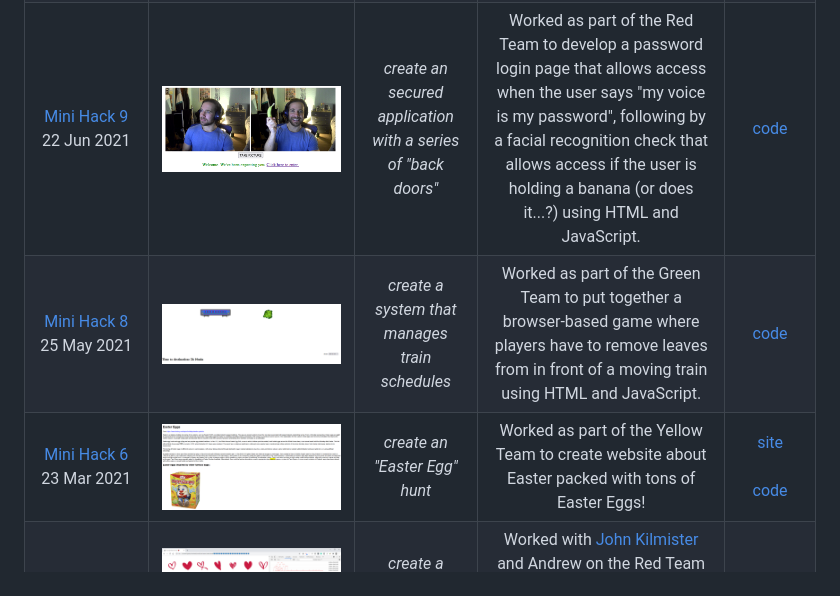
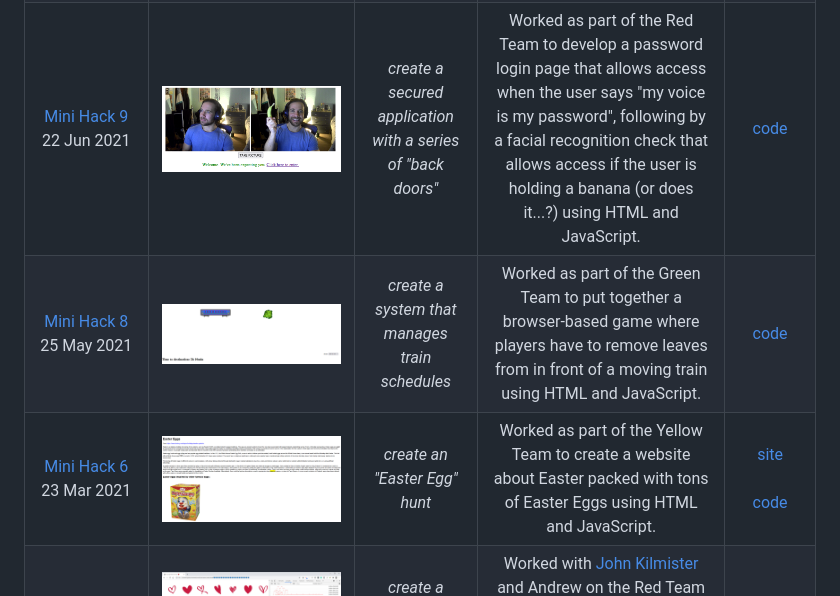
Before and after one commit to ljdyer/ljdyer-minihack, a Markdown page: README.md, the part around the change printed below. Drawn GitHub-style.

```diff
--- a/README.md
+++ b/README.md
@@ -40,7 +76,7 @@ I was also winner of the first six month league.
   <tr>
     <td align="center" width="15%" style="width:33%; text-align:center"><a href="https://github.com/OnlineMiniHack/minihack/blob/master/hack9/hack9.md">Mini Hack 9</a><br>22 Jun 2021</td>
     <td align="center" width="25%" style="width:33%; text-align:center"><a href="https://github.com/OnlineMiniHack/minihack/tree/master/hack9/red-team"><img src="img/minihack9.PNG"></img></a></td>
-    <td align="center" width="15%" style="width:33%; text-align:center"><em>create an secured application with a series of "back doors"</em></td>
+    <td align="center" width="15%" style="width:33%; text-align:center"><em>create a secured application with a series of "back doors"</em></td>
     <td align="center" width="30%" style="width:33%; text-align:center">Worked as part of the Red Team to develop a password login page that allows access when the user says "my voice is my password", following by a facial recognition check that allows access if the user is holding a banana (or does it...?) using HTML and JavaScript.</td>
     <td align="center" width="5%" style="width:33%; text-align:center"><a href="https://github.com/OnlineMiniHack/minihack/tree/master/hack9/red-team">code</a></td>
   </tr>
@@ -59,7 +95,7 @@ I was also winner of the first six month league.
     <td align="center" width="15%" style="width:33%; text-align:center"><a href="https://github.com/OnlineMiniHack/minihack/blob/master/hack6/hack6.md">Mini Hack 6</a><br>23 Mar 2021</td>
     <td align="center" width="25%" style="width:33%; text-align:center"><a href="https://easter-egg-hunt.netlify.app/"><img src="img/minihack6.png"></img></a></td>
     <td align="center" width="15%" style="width:33%; text-align:center"><em>create an "Easter Egg" hunt</em></td>
-    <td align="center" width="30%" style="width:33%; text-align:center">Worked as part of the Yellow Team to create website about Easter packed with tons of Easter Eggs!
+    <td align="center" width="30%" style="width:33%; text-align:center">Worked as part of the Yellow Team to create a website about Easter packed with tons of Easter Eggs using HTML and JavaScript.
     <td align="center" width="5%" style="width:33%; text-align:center"><a href="https://easter-egg-hunt.netlify.app/">site</a><br><br><a href="https://github.com/OnlineMiniHack/minihack/tree/master/hack6/yellow_team">code</a></td>
   </tr>
 
```
Also changed, not shown: other parts of README.md (+36 -0 lines), img/minihack11.PNG (added), img/minihack12.PNG (added), img/minihack13.PNG (added), img/minihack14.png (added), 1 other file.
